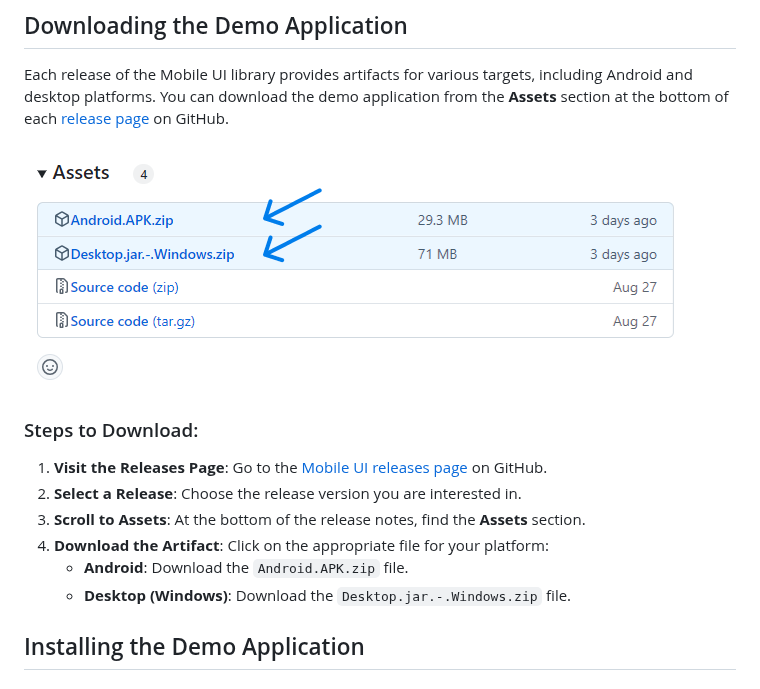
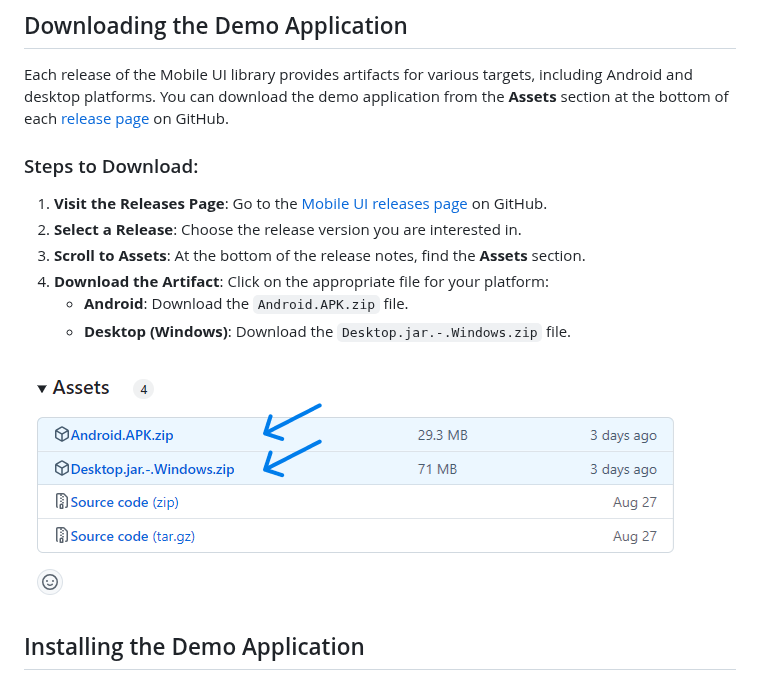
Before and after one commit to dhis2/dhis2-mobile-ui, a Markdown page: docs/demo.md, the part around the change. Rendered like a GitHub page.

```diff
--- a/docs/demo.md
+++ b/docs/demo.md
@@ -14,8 +14,6 @@ The Mobile UI library includes a **demo application** that showcases all the com
 
 Each release of the Mobile UI library provides artifacts for various targets, including Android and desktop platforms. You can download the demo application from the **Assets** section at the bottom of each [release page](https://github.com/dhis2/dhis2-mobile-ui/releases) on GitHub.
 
-![](resources/assets.png)
-
 ### Steps to Download:
 
 1. **Visit the Releases Page**: Go to the [Mobile UI releases page](https://github.com/dhis2/dhis2-mobile-ui/releases) on GitHub.
@@ -24,6 +22,8 @@ Each release of the Mobile UI library provides artifacts for various targets, in
 4. **Download the Artifact**: Click on the appropriate file for your platform:
     - **Android**: Download the `Android.APK.zip` file.
     - **Desktop (Windows)**: Download the `Desktop.jar.-.Windows.zip` file.
+
+![](resources/assets.png)
 
 ## Installing the Demo Application
 
```
Also changed, not shown: docs/design-system.md (+14 -16 lines), docs/resources/design-system.png.
